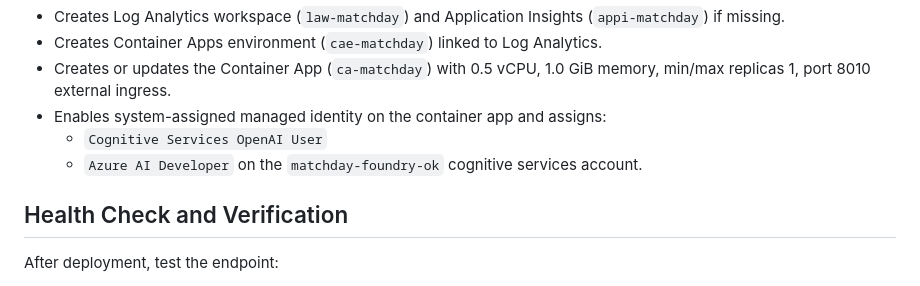
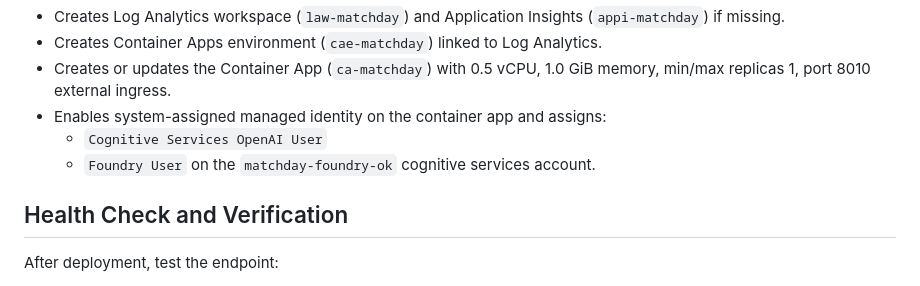
Before and after one commit to ogu83/inside-the-game-hackathon, a Markdown page: docs/deploy.md, the part around the change. Drawn GitHub-style.

Commit message:
docs(deploy): align role assignment text to Foundry User

```diff
--- a/docs/deploy.md
+++ b/docs/deploy.md
@@ -38,7 +38,7 @@ The script is idempotent:
 - Creates or updates the Container App (`ca-matchday`) with 0.5 vCPU, 1.0 GiB memory, min/max replicas 1, port 8010 external ingress.
 - Enables system-assigned managed identity on the container app and assigns:
   - `Cognitive Services OpenAI User`
-  - `Azure AI Developer`
+  - `Foundry User`
   on the `matchday-foundry-ok` cognitive services account.
 
 ## Health Check and Verification
```
